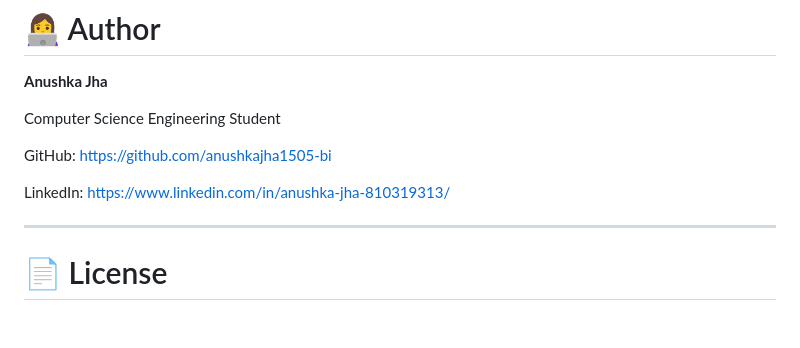
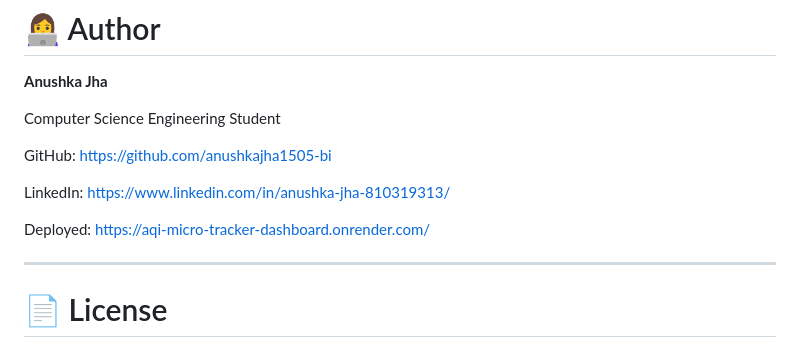
Before and after one commit to anushkajha1505-bi/AQI--Micro-Tracker-Dashboard-, a Markdown page: README.md, the part around the change. Rendered like a GitHub page; blank space fills up the shorter version.

```diff
--- a/README.md
+++ b/README.md
@@ -304,6 +304,9 @@ https://github.com/anushkajha1505-bi
 LinkedIn:
 https://www.linkedin.com/in/anushka-jha-810319313/
 
+Deployed:
+https://aqi-micro-tracker-dashboard.onrender.com/
+
 ---
 
 # 📄 License
```
